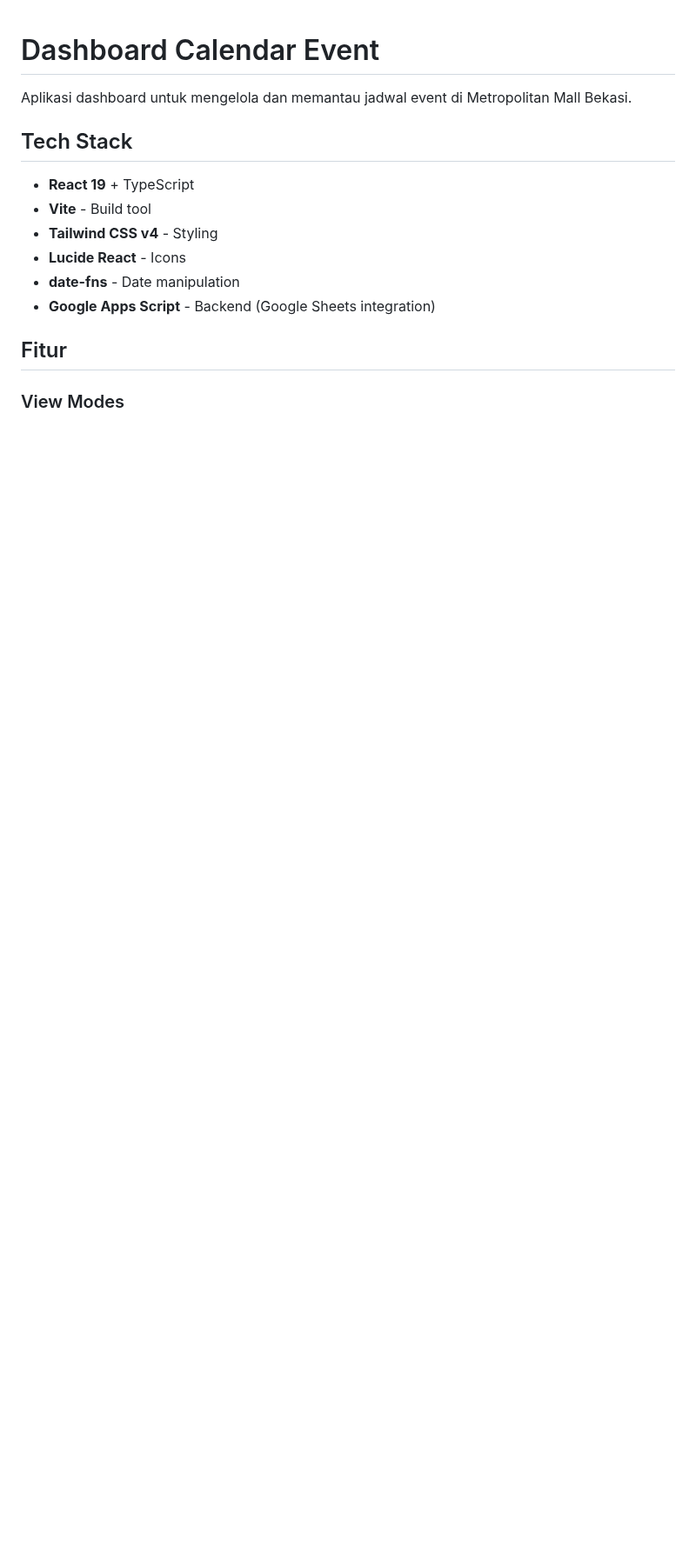
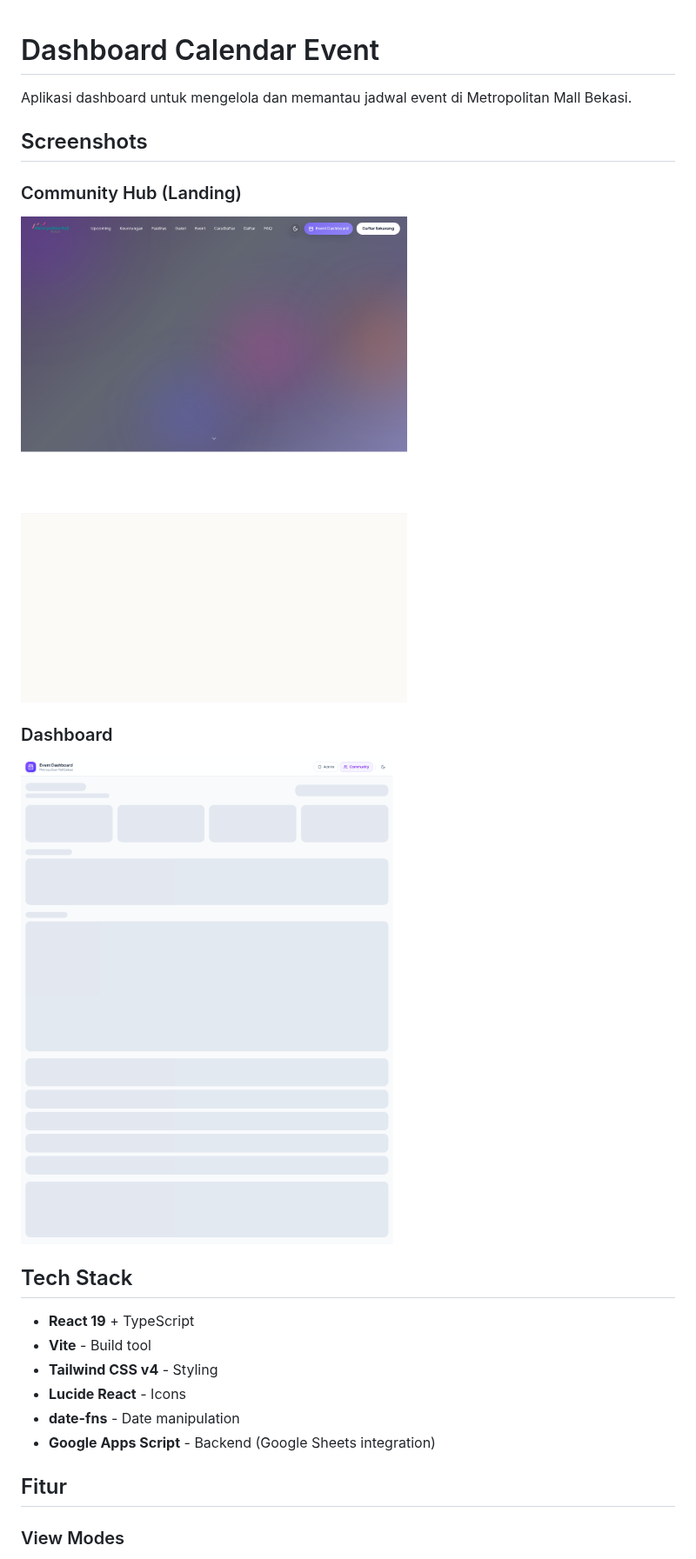
Before and after one commit to andsfx/dashboard-calendar-event, a Markdown page: README.md, the part around the change. Shown at 87% size. Rendered like a GitHub page; pictures changed too: public/screenshots/dashboard.png (added), public/screenshots/landing.png (added); blank space fills up the shorter version.

Commit message:
feat: add UI screenshots to README

```diff
--- a/README.md
+++ b/README.md
@@ -1,6 +1,16 @@
 # Dashboard Calendar Event
 
 Aplikasi dashboard untuk mengelola dan memantau jadwal event di Metropolitan Mall Bekasi.
+
+## Screenshots
+
+### Community Hub (Landing)
+
+![Community Hub](./public/screenshots/landing.png)
+
+### Dashboard
+
+![Dashboard](./public/screenshots/dashboard.png)
 
 ## Tech Stack
 
```
